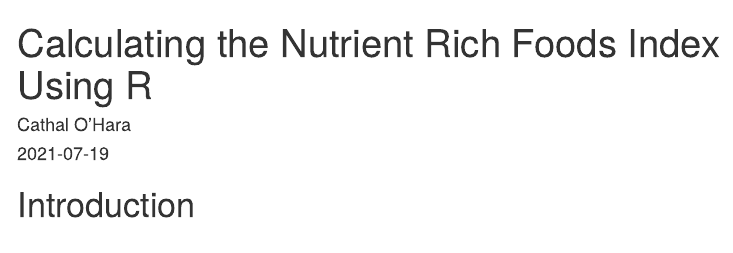
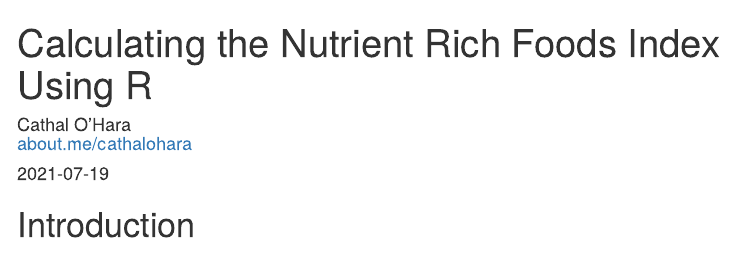
Before and after one commit to cathalohara/nutrient-rich-foods-index, an R Markdown document (nutrient_rich_foods_index.rmd): the page in a window 1100 px wide, from its top. Rendered offline with R 4.5, knitr and Pandoc, with nearby package versions; some code elsewhere in the file could not run offline; a font, style sheet, LaTeX package, included part or bibliography that could not be used is replaced or left out; menus at the side of the page are left out.

Commit message:
Update nutrient_rich_foods_index.rmd

```diff
--- a/nutrient_rich_foods_index.rmd
+++ b/nutrient_rich_foods_index.rmd
@@ -1,6 +1,8 @@
 ---
 title: "Calculating the Nutrient Rich Foods Index Using R"
-author: "Cathal O'Hara"
+author: |
+  | Cathal O'Hara
+  | [about.me/cathalohara](https://about.me/cathalohara)
 date: "2021-07-19"
 output:
   html_document:
```
